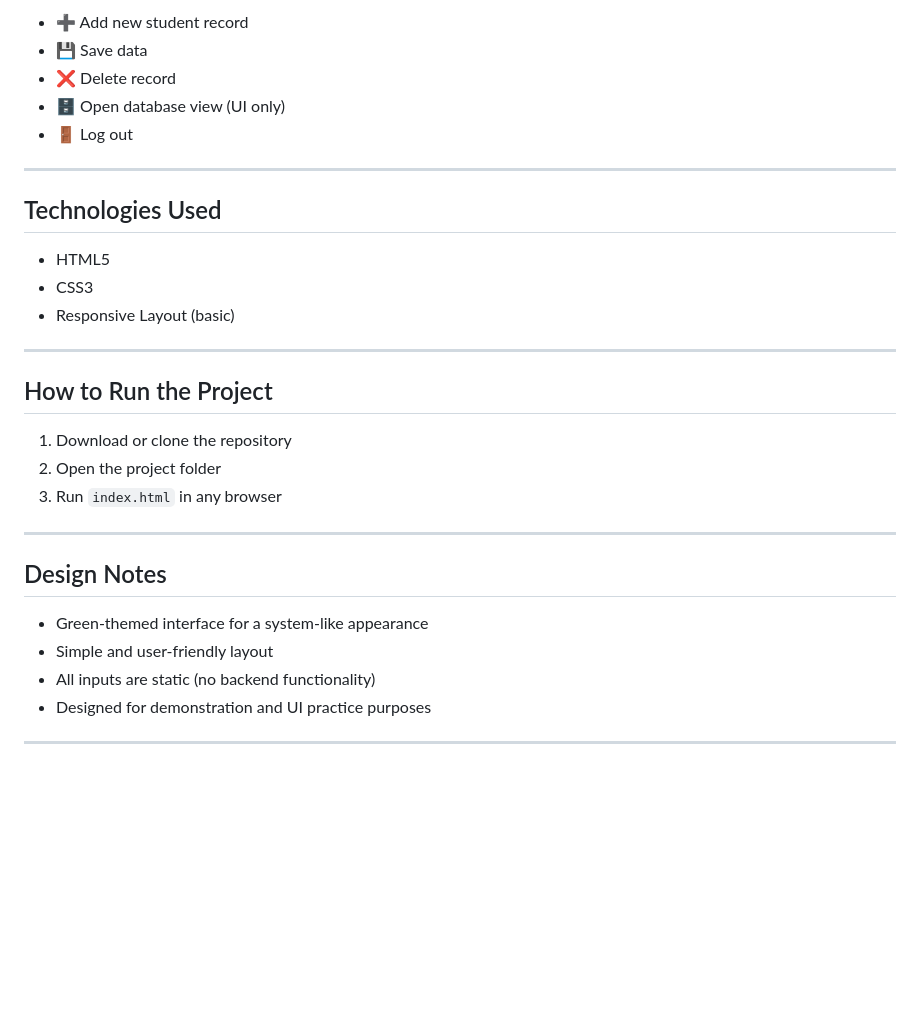
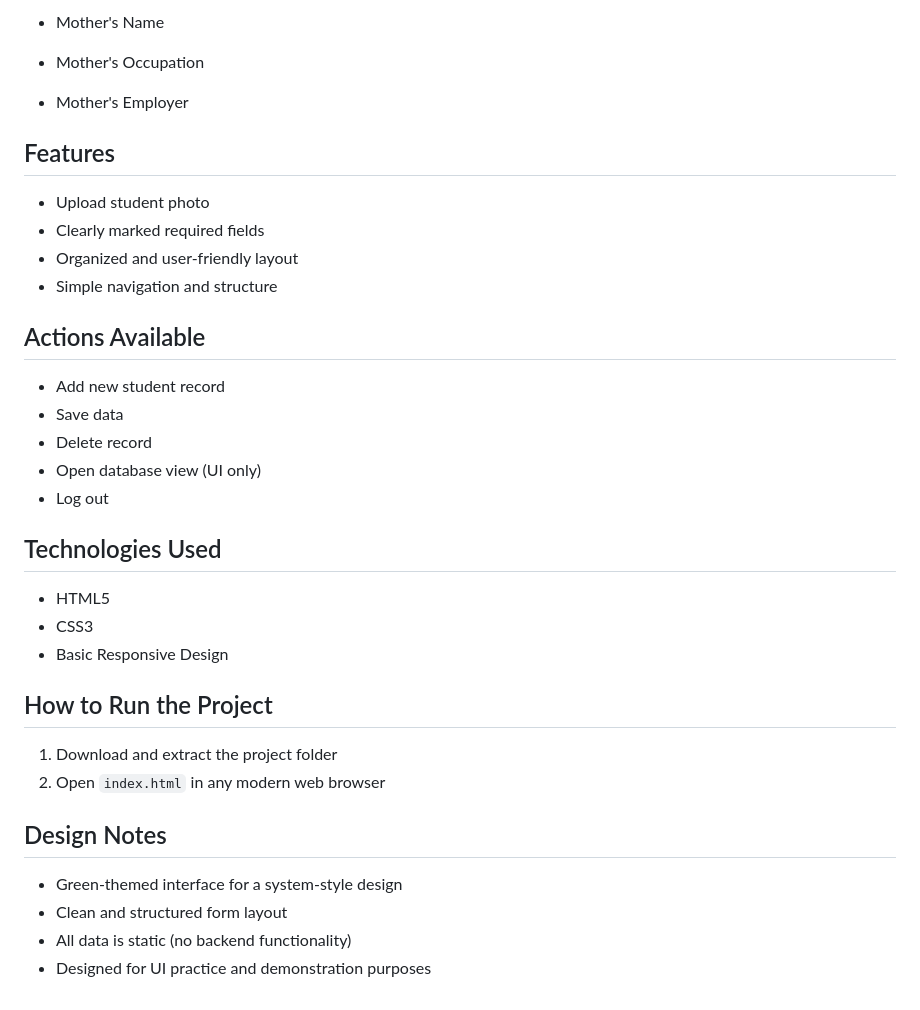
Before and after one commit to mohammedalaaaila-cloud/Landing-Pages, a Markdown page: README.md, the part around one of its changes. Rendered like a GitHub page; blank space fills up the shorter version.

```diff
--- a/README.md
+++ b/README.md
@@ -153,33 +138,37 @@ The form includes the following input fields:
 
-- ➕ Add new student record
-- 💾 Save data
-- ❌ Delete record
-- 🗄️ Open database view (UI only)
-- 🚪 Log out
+* Mother's Name
+* Mother's Occupation
+* Mother's Employer
 
----
+## Features
+
+* Upload student photo
+* Clearly marked required fields
+* Organized and user-friendly layout
+* Simple navigation and structure
+
+## Actions Available
+
+* Add new student record
+* Save data
+* Delete record
+* Open database view (UI only)
+* Log out
 
 ## Technologies Used
 
-- HTML5
-- CSS3
-- Responsive Layout (basic)
+* HTML5
+* CSS3
+* Basic Responsive Design
 
----
+## How to Run the Project
 
-##  How to Run the Project
+1. Download and extract the project folder
+2. Open `index.html` in any modern web browser
 
-1. Download or clone the repository
-2. Open the project folder
-3. Run `index.html` in any browser
+## Design Notes
 
----
-
-##  Design Notes
-
-- Green-themed interface for a system-like appearance
-- Simple and user-friendly layout
-- All inputs are static (no backend functionality)
-- Designed for demonstration and UI practice purposes
-
----
+* Green-themed interface for a system-style design
+* Clean and structured form layout
+* All data is static (no backend functionality)
+* Designed for UI practice and demonstration purposes
```
Also changed, not shown: other parts of README.md (+30 -45 lines).
